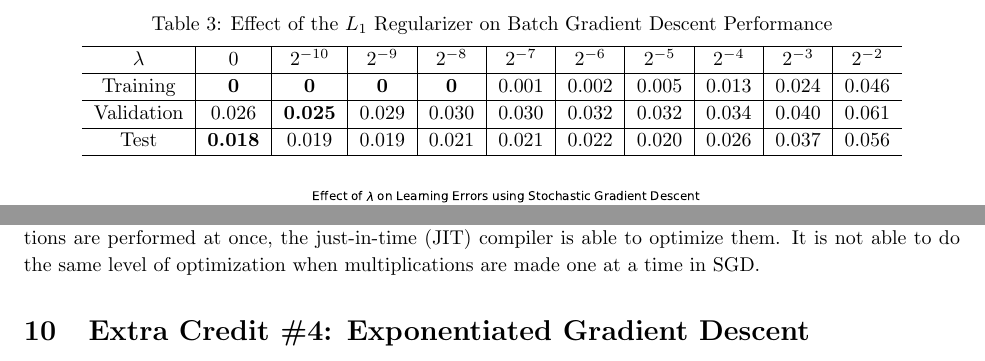
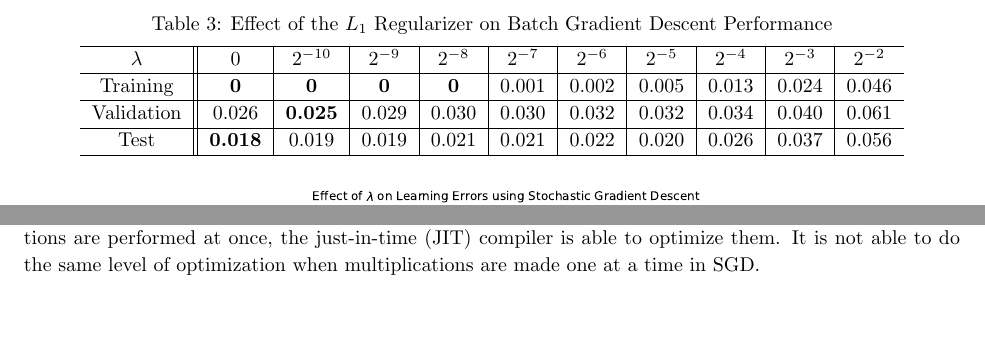
Before and after one commit to ZaydH/cmps242, a LaTeX problem sheet (homeworks/hw03/tex/hw03.tex): two parts of page 9 of 9, joined at a grey line, cut so that both start at the same text, the shorter picture padded with empty space. Compiled offline with pdfLaTeX.

Commit message:
Uploading hw03 complete write up.

```diff
--- a/homeworks/hw03/tex/hw03.tex
+++ b/homeworks/hw03/tex/hw03.tex
@@ -334,7 +334,7 @@
     \centering
     \caption{Effect of the $L_1$ Regularizer on Batch Gradient Descent Performance}
     \label{tab:stochasticGradientDescentL2}
-    \begin{tabular}{c|c|c|c|c|c|c|c|c|c|c}
+    \begin{tabular}{c||c|c|c|c|c|c|c|c|c|c}
       \hline
       $\lambda$  & 0              & $2^{-10}$ & $2^{-9}$ & $2^{-8}$       & $2^{-7}$ & $2^{-6}$ & $2^{-5}$ & $2^{-4}$ & $2^{-3}$ & $2^{-2}$ \\ \hline
       Training   & \textbf{0}  & \textbf{0}    & \textbf{0}    & \textbf{0} & 0.001   & 0.002    & 0.005    & 0.013    & 0.024    & 0.046    \\ \hline
@@ -349,6 +349,5 @@
     \caption{Stochastic Gradient Descent Performance using the $L_{2}$ norm and a learning rate of~$0.1$}\label{fig:stochasticGDL2}
   \end{figure}
 
-  \section{Extra Credit \#4: Exponentiated Gradient Descent}
 
 \end{document}
```
Also changed, not shown: homeworks/hw03/tex/hw03.tex (4 more changed lines), 1 other file.
